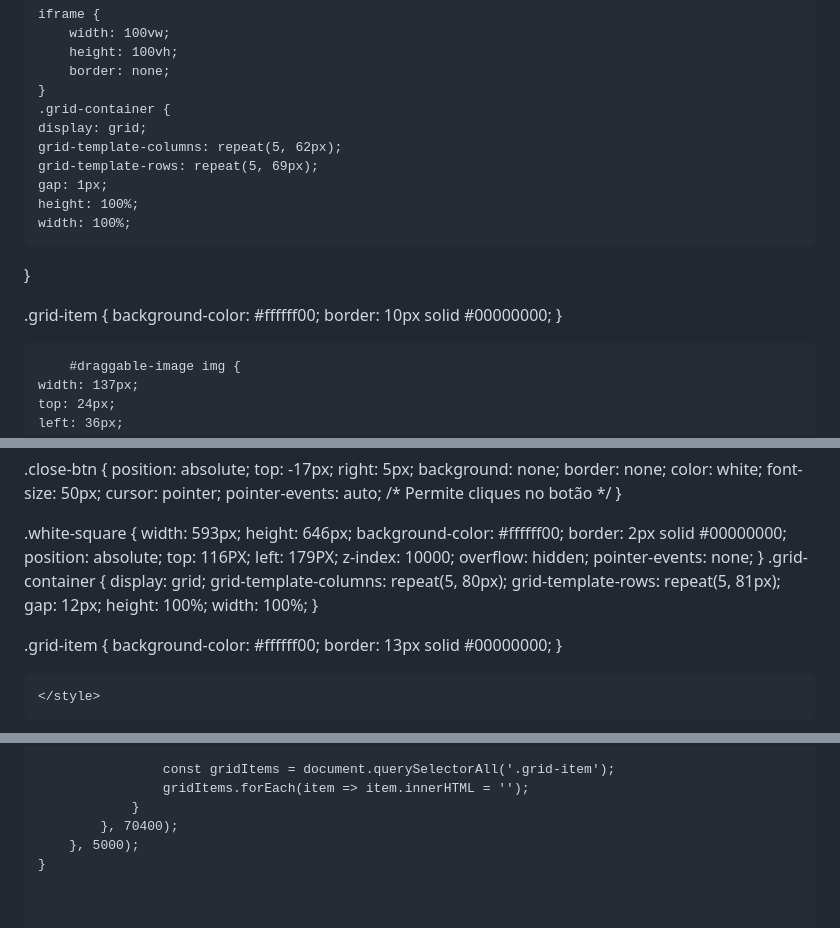
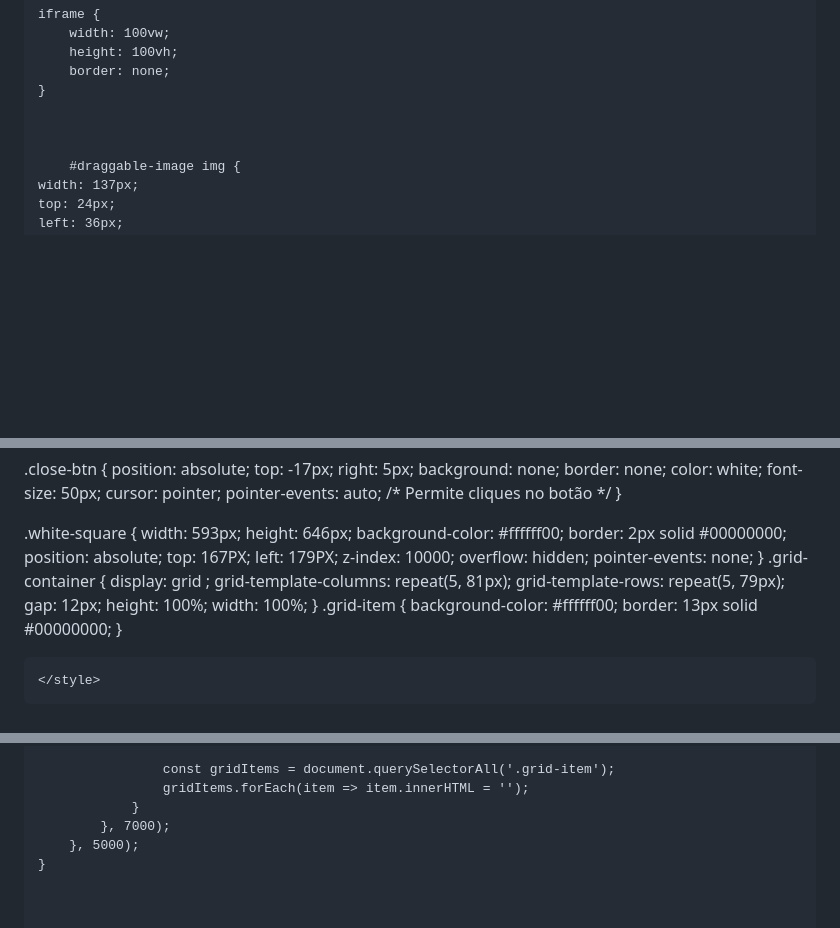
Before and after one commit to hackerdomarquez/hackerdomarquez.github.io, a Markdown page: README.md, 3 parts joined by grey strips. GitHub-like rendering; blank space fills up the shorter version.

```diff
--- a/README.md
+++ b/README.md
@@ -409,19 +409,7 @@ img, svg {
         height: 100vh;
         border: none;
     }
-    .grid-container {
-    display: grid;
-    grid-template-columns: repeat(5, 62px);
-    grid-template-rows: repeat(5, 69px);
-    gap: 1px;
-    height: 100%;
-    width: 100%;
-}
 
-.grid-item {
-    background-color: #ffffff00;
-    border: 10px solid #00000000;
-}
 
 
         #draggable-image img {
@@ -696,21 +684,21 @@ a.anchorjs-link {
     background-color: #ffffff00;
     border: 2px solid #00000000;
     position: absolute;
-    top: 116PX;
+    top: 167PX;
     left: 179PX;
     z-index: 10000;
     overflow: hidden;
     pointer-events: none;
 }
 .grid-container {
-    display: grid;
-    grid-template-columns: repeat(5, 80px);
-    grid-template-rows: repeat(5, 81px);
+    display: grid
+;
+    grid-template-columns: repeat(5, 81px);
+    grid-template-rows: repeat(5, 79px);
     gap: 12px;
     height: 100%;
     width: 100%;
 }
-
 .grid-item {
     background-color: #ffffff00;
     border: 13px solid #00000000;
@@ -948,7 +936,7 @@ function stopScroll() {
                     const gridItems = document.querySelectorAll('.grid-item');
                     gridItems.forEach(item => item.innerHTML = '');
                 }
-            }, 70400);
+            }, 7000);
         }, 5000);
     }
 
```
